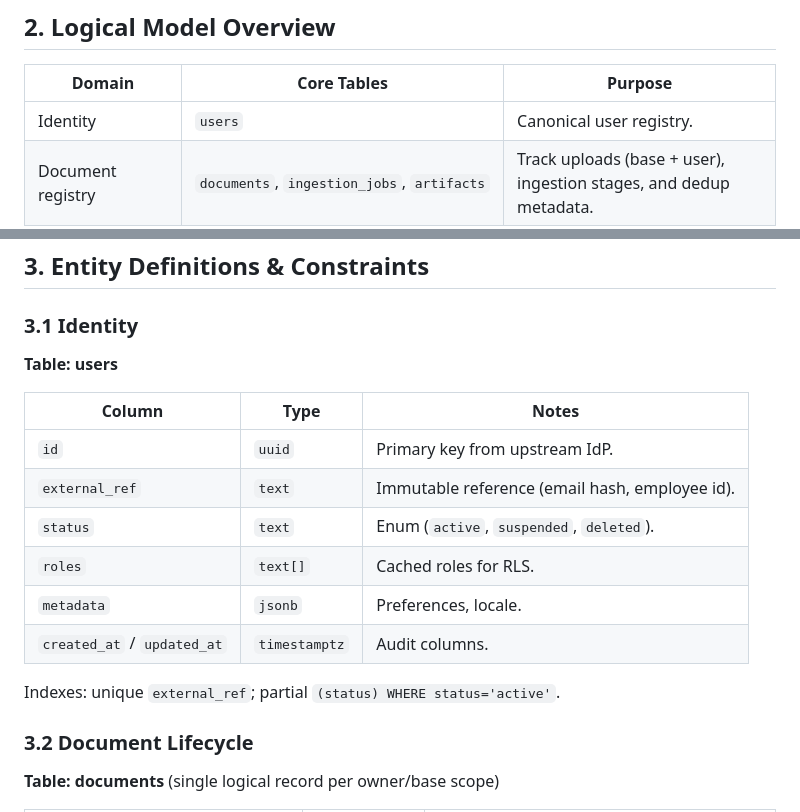
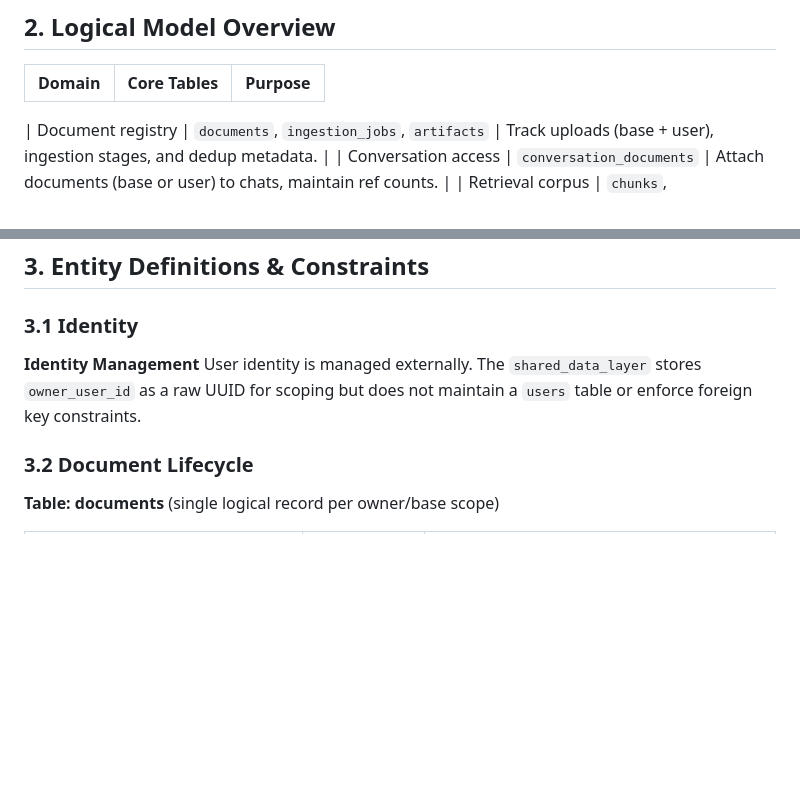
Before and after one commit to VizonomyBO/housing-microservices, a Markdown page: docs/data/schema_and_persistence.md, 2 parts joined by grey strips. GitHub-like rendering; blank space fills up the shorter version.

Commit message:
add missing persistence

```diff
--- a/docs/data/schema_and_persistence.md
+++ b/docs/data/schema_and_persistence.md
@@ -18,7 +18,7 @@
 
 | Domain | Core Tables | Purpose |
 | --- | --- | --- |
-| Identity | `users` | Canonical user registry. |
+
 | Document registry | `documents`, `ingestion_jobs`, `artifacts` | Track uploads (base + user), ingestion stages, and dedup metadata. |
 | Conversation access | `conversation_documents` | Attach documents (base or user) to chats, maintain ref counts. |
 | Retrieval corpus | `chunks`, `chunk_metrics` | Embeddable units keyed by `document_id` + `content_hash`. |
@@ -56,18 +56,9 @@ erDiagram
 
 ### 3.1 Identity
 
-**Table: users**
+**Identity Management**
+User identity is managed externally. The `shared_data_layer` stores `owner_user_id` as a raw UUID for scoping but does not maintain a `users` table or enforce foreign key constraints.
 
-| Column | Type | Notes |
-| --- | --- | --- |
-| `id` | `uuid` | Primary key from upstream IdP. |
-| `external_ref` | `text` | Immutable reference (email hash, employee id). |
-| `status` | `text` | Enum (`active`, `suspended`, `deleted`). |
-| `roles` | `text[]` | Cached roles for RLS. |
-| `metadata` | `jsonb` | Preferences, locale. |
-| `created_at` / `updated_at` | `timestamptz` | Audit columns. |
-
-Indexes: unique `external_ref`; partial `(status) WHERE status='active'`.
 
 ### 3.2 Document Lifecycle
 
```
